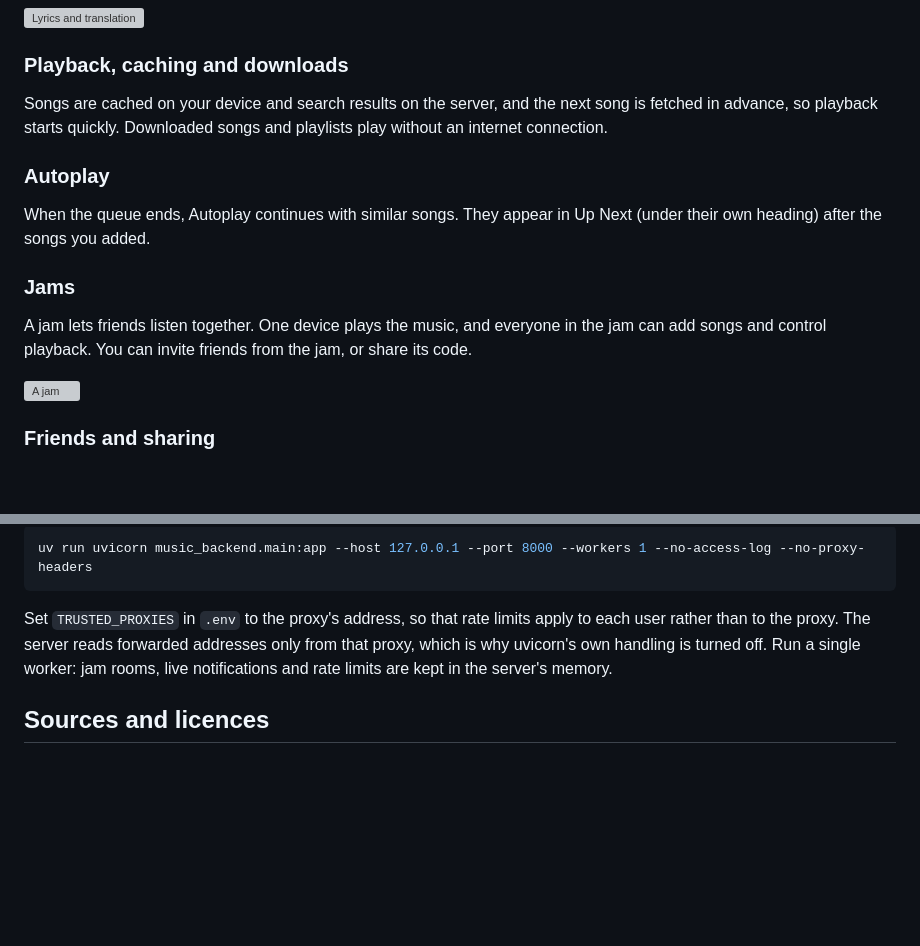
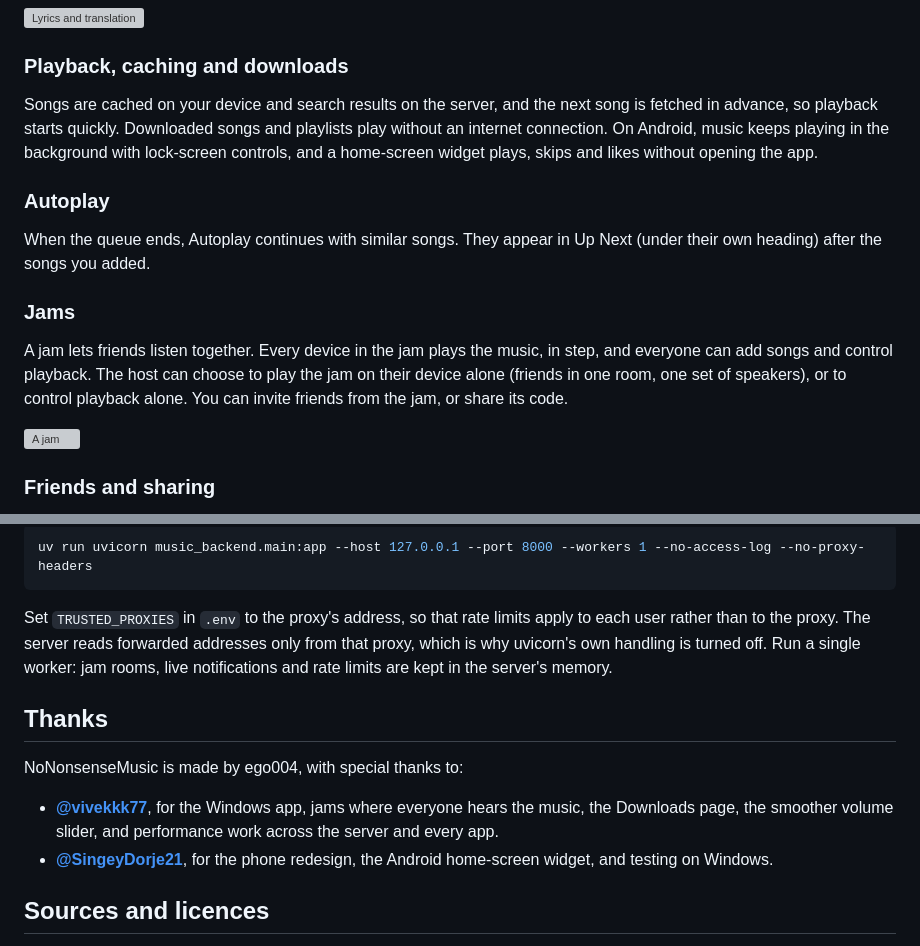
Before and after one commit to Hellf0rg0d/NoNonsenseMusic, a Markdown page: README.md, 2 parts joined by grey strips. GitHub-like rendering; blank space fills up the shorter version; grey boxes are pictures that could not be loaded.

Commit message:
README: thanks to vivekkk77 and SingeyDorje21; jams and Android playback as they are now [skip ci]
Co-Authored-By: Claude Opus 5.5 <noreply@anthropic.com>

```diff
--- a/README.md
+++ b/README.md
@@ -77,13 +77,13 @@ Lyrics are fetched from several sources, currently LRCLIB and YouTube Music, and
 <img src=".github/screenshots/lyrics.png" alt="Lyrics and translation" width="760">
 
 ### Playback, caching and downloads
-Songs are cached on your device and search results on the server, and the next song is fetched in advance, so playback starts quickly. Downloaded songs and playlists play without an internet connection.
+Songs are cached on your device and search results on the server, and the next song is fetched in advance, so playback starts quickly. Downloaded songs and playlists play without an internet connection. On Android, music keeps playing in the background with lock-screen controls, and a home-screen widget plays, skips and likes without opening the app.
 
 ### Autoplay
 When the queue ends, Autoplay continues with similar songs. They appear in Up Next (under their own heading) after the songs you added.
 
 ### Jams
-A jam lets friends listen together. One device plays the music, and everyone in the jam can add songs and control playback. You can invite friends from the jam, or share its code.
+A jam lets friends listen together. Every device in the jam plays the music, in step, and everyone can add songs and control playback. The host can choose to play the jam on their device alone (friends in one room, one set of speakers), or to control playback alone. You can invite friends from the jam, or share its code.
 
 <img src=".github/screenshots/jam.png" alt="A jam" width="520">
 
@@ -166,6 +166,13 @@ uv run uvicorn music_backend.main:app --host 127.0.0.1 --port 8000 --workers 1 -
 
 Set `TRUSTED_PROXIES` in `.env` to the proxy's address, so that rate limits apply to each user rather than to the proxy. The server reads forwarded addresses only from that proxy, which is why uvicorn's own handling is turned off. Run a single worker: jam rooms, live notifications and rate limits are kept in the server's memory.
 
+## Thanks
+
+NoNonsenseMusic is made by ego004, with special thanks to:
+
+- **[@vivekkk77](https://github.com/vivekkk77)**, for the Windows app, jams where everyone hears the music, the Downloads page, the smoother volume slider, and performance work across the server and every app.
+- **[@SingeyDorje21](https://github.com/SingeyDorje21)**, for the phone redesign, the Android home-screen widget, and testing on Windows.
+
 ## Sources and licences
 
 NoNonsenseMusic does not host any music. Audio, lyrics and artwork are retrieved from third-party services at the user's request. JioSaavn, YouTube Music, YouTube, LRCLIB, Genius and Google Translate belong to their respective owners, and this project is not affiliated with or endorsed by any of them. Users are responsible for using these services in accordance with their terms and with the copyright law of their country.
```
